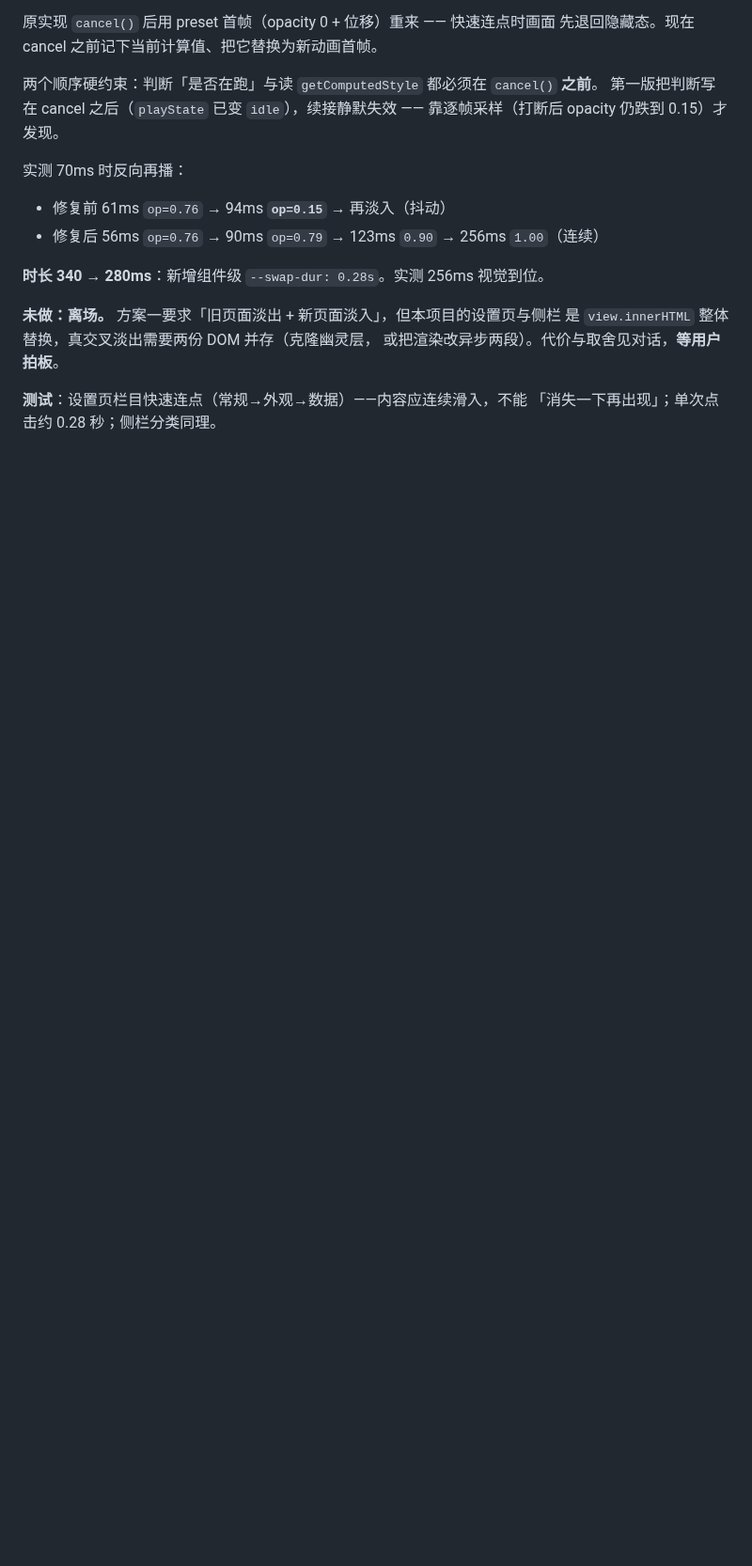
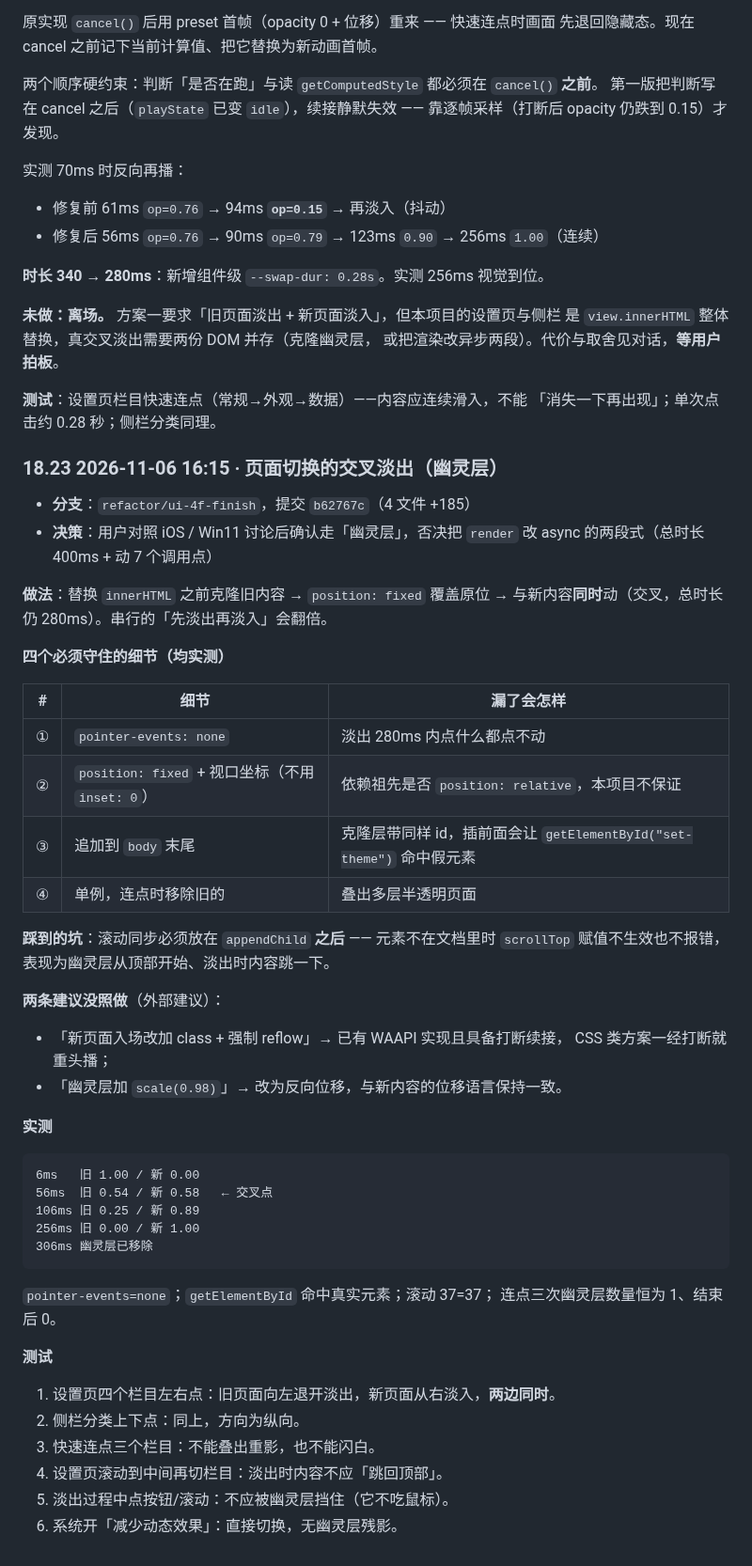
Before and after one commit to kunge9106/self_clipboard, a Markdown page: UI_REFACTOR_PLAN.md, the part around the change. Shown at 94% size. GitHub-like rendering; blank space fills up the shorter version.

Commit message:
docs: 幽灵层交叉淡出写进 DESIGN 8.9，补记两条静默失败坑
为什么：交叉淡出的四个细节里，有两个属于「写错不报错、只能读回值验证」的
一类 —— scrollTop 在元素入文档前赋值无效、克隆层 id 会抢 getElementById。
这类坑不写下来，下一个人一定重踩。

UI_REFACTOR_PLAN.md 按真源单向同步（含 §18.23）。

````diff
--- a/UI_REFACTOR_PLAN.md
+++ b/UI_REFACTOR_PLAN.md
@@ -2000,3 +2000,50 @@ glide（同一效果不留两套参数）。
 
 **测试**：设置页栏目快速连点（常规→外观→数据）——内容应连续滑入，不能
 「消失一下再出现」；单次点击约 0.28 秒；侧栏分类同理。
+
+### 18.23 2026-11-06 16:15 · 页面切换的交叉淡出（幽灵层）
+
+- **分支**：`refactor/ui-4f-finish`，提交 `b62767c`（4 文件 +185）
+- **决策**：用户对照 iOS / Win11 讨论后确认走「幽灵层」，否决把 `render` 改 async
+  的两段式（总时长 400ms + 动 7 个调用点）
+
+**做法**：替换 `innerHTML` 之前克隆旧内容 → `position: fixed` 覆盖原位 →
+与新内容**同时**动（交叉，总时长仍 280ms）。串行的「先淡出再淡入」会翻倍。
+
+**四个必须守住的细节（均实测）**
+
+| # | 细节 | 漏了会怎样 |
+|---|---|---|
+| ① | `pointer-events: none` | 淡出 280ms 内点什么都点不动 |
+| ② | `position: fixed` + 视口坐标（不用 `inset: 0`） | 依赖祖先是否 `position: relative`，本项目不保证 |
+| ③ | 追加到 `body` 末尾 | 克隆层带同样 id，插前面会让 `getElementById("set-theme")` 命中假元素 |
+| ④ | 单例，连点时移除旧的 | 叠出多层半透明页面 |
+
+**踩到的坑**：滚动同步必须放在 `appendChild` **之后** —— 元素不在文档里时
+`scrollTop` 赋值不生效也不报错，表现为幽灵层从顶部开始、淡出时内容跳一下。
+
+**两条建议没照做**（外部建议）：
+- 「新页面入场改加 class + 强制 reflow」→ 已有 WAAPI 实现且具备打断续接，
+  CSS 类方案一经打断就重头播；
+- 「幽灵层加 `scale(0.98)`」→ 改为反向位移，与新内容的位移语言保持一致。
+
+**实测**
+
+```
+6ms   旧 1.00 / 新 0.00
+56ms  旧 0.54 / 新 0.58   ← 交叉点
+106ms 旧 0.25 / 新 0.89
+256ms 旧 0.00 / 新 1.00
+306ms 幽灵层已移除
+```
+`pointer-events=none`；`getElementById` 命中真实元素；滚动 37=37；
+连点三次幽灵层数量恒为 1、结束后 0。
+
+**测试**
+
+1. 设置页四个栏目左右点：旧页面向左退开淡出，新页面从右淡入，**两边同时**。
+2. 侧栏分类上下点：同上，方向为纵向。
+3. 快速连点三个栏目：不能叠出重影，也不能闪白。
+4. 设置页滚动到中间再切栏目：淡出时内容不应「跳回顶部」。
+5. 淡出过程中点按钮/滚动：不应被幽灵层挡住（它不吃鼠标）。
+6. 系统开「减少动态效果」：直接切换，无幽灵层残影。
````
Also changed, not shown: DESIGN.md (+11 -2 lines).
